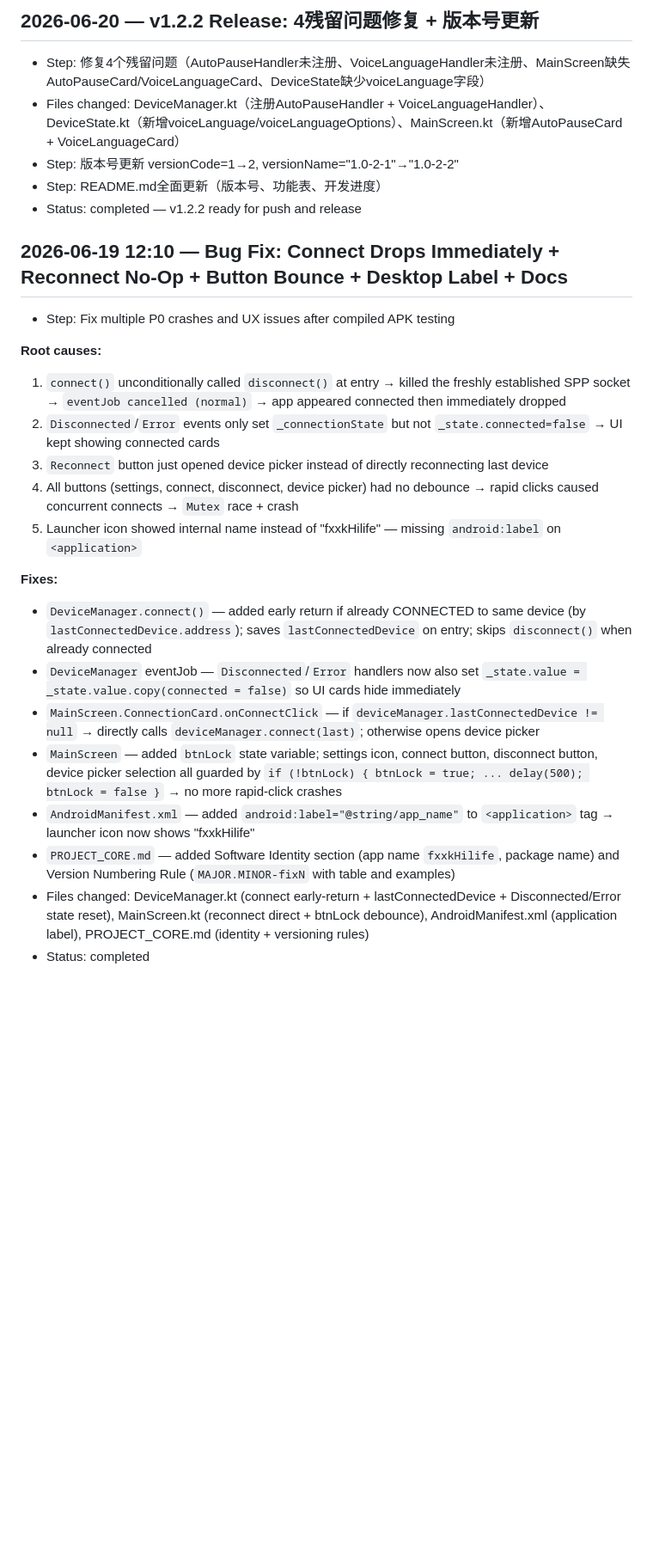
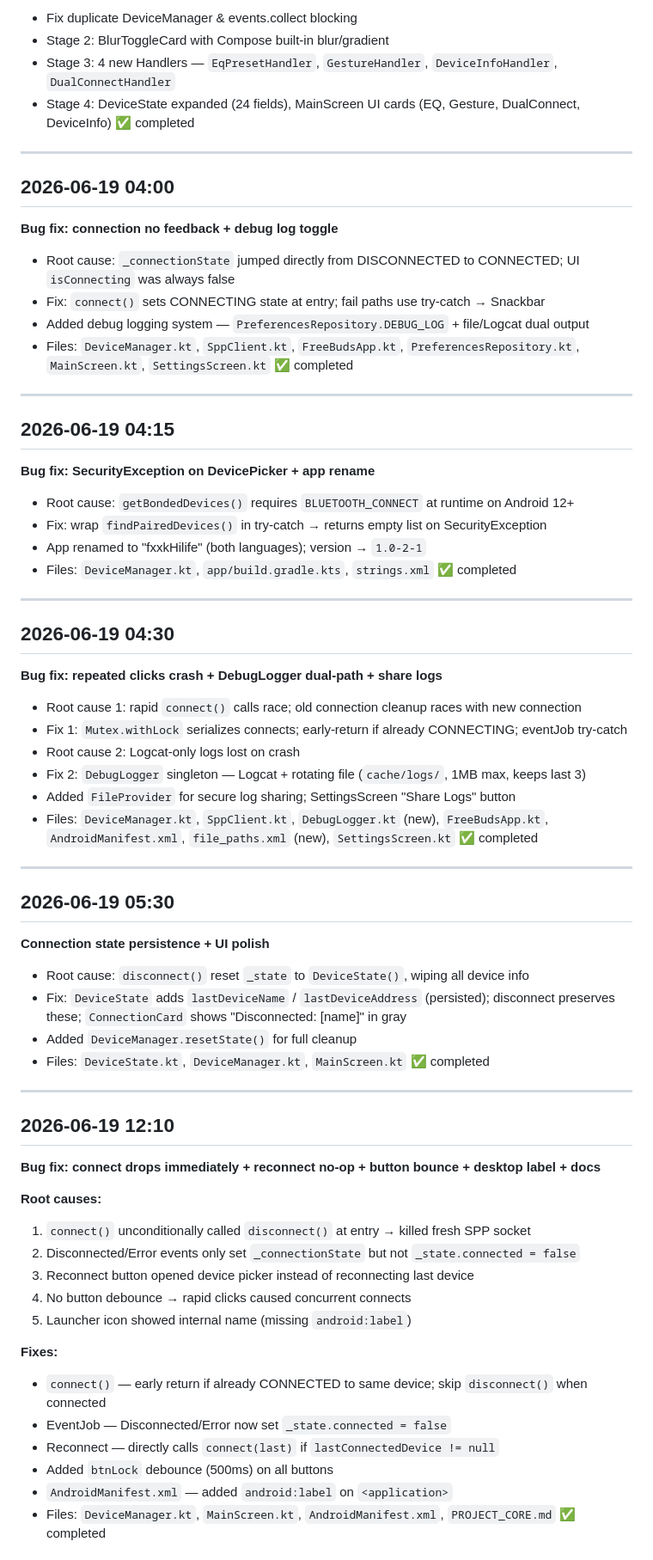
Before and after one commit to ct-yx/fxxkHilife, a Markdown page: DEVELOPMENT_LOG.md, the part around one of its changes. Shown at 86% size. Drawn GitHub-style; blank space fills up the shorter version.

Commit message:
docs: unify DEVELOPMENT_LOG.md format — consistent date headers, structure, status markers

```diff
--- a/DEVELOPMENT_LOG.md
+++ b/DEVELOPMENT_LOG.md
@@ -89,28 +60,79 @@
 
-## 2026-06-20 — v1.2.2 Release: 4残留问题修复 + 版本号更新
-- Step: 修复4个残留问题（AutoPauseHandler未注册、VoiceLanguageHandler未注册、MainScreen缺失AutoPauseCard/VoiceLanguageCard、DeviceState缺少voiceLanguage字段）
-- Files changed: DeviceManager.kt（注册AutoPauseHandler + VoiceLanguageHandler）、DeviceState.kt（新增voiceLanguage/voiceLanguageOptions）、MainScreen.kt（新增AutoPauseCard + VoiceLanguageCard）
-- Step: 版本号更新 versionCode=1→2, versionName="1.0-2-1"→"1.0-2-2"
-- Step: README.md全面更新（版本号、功能表、开发进度）
-- Status: completed — v1.2.2 ready for push and release
+- Fix duplicate DeviceManager & events.collect blocking
+- Stage 2: BlurToggleCard with Compose built-in blur/gradient
+- Stage 3: 4 new Handlers — `EqPresetHandler`, `GestureHandler`, `DeviceInfoHandler`, `DualConnectHandler`
+- Stage 4: DeviceState expanded (24 fields), MainScreen UI cards (EQ, Gesture, DualConnect, DeviceInfo)
+✅ completed
 
-## 2026-06-19 12:10 — Bug Fix: Connect Drops Immediately + Reconnect No-Op + Button Bounce + Desktop Label + Docs
-- Step: Fix multiple P0 crashes and UX issues after compiled APK testing
+---
+
+## 2026-06-19 04:00
+
+**Bug fix: connection no feedback + debug log toggle**
+
+- Root cause: `_connectionState` jumped directly from DISCONNECTED to CONNECTED; UI `isConnecting` was always false
+- Fix: `connect()` sets CONNECTING state at entry; fail paths use try-catch → Snackbar
+- Added debug logging system — `PreferencesRepository.DEBUG_LOG` + file/Logcat dual output
+- Files: `DeviceManager.kt`, `SppClient.kt`, `FreeBudsApp.kt`, `PreferencesRepository.kt`, `MainScreen.kt`, `SettingsScreen.kt`
+✅ completed
+
+---
+
+## 2026-06-19 04:15
+
+**Bug fix: SecurityException on DevicePicker + app rename**
+
+- Root cause: `getBondedDevices()` requires `BLUETOOTH_CONNECT` at runtime on Android 12+
+- Fix: wrap `findPairedDevices()` in try-catch → returns empty list on SecurityException
+- App renamed to "fxxkHilife" (both languages); version → `1.0-2-1`
+- Files: `DeviceManager.kt`, `app/build.gradle.kts`, `strings.xml`
+✅ completed
+
+---
+
+## 2026-06-19 04:30
+
+**Bug fix: repeated clicks crash + DebugLogger dual-path + share logs**
+
+- Root cause 1: rapid `connect()` calls race; old connection cleanup races with new connection
+- Fix 1: `Mutex.withLock` serializes connects; early-return if already CONNECTING; eventJob try-catch
+- Root cause 2: Logcat-only logs lost on crash
+- Fix 2: `DebugLogger` singleton — Logcat + rotating file (`cache/logs/`, 1MB max, keeps last 3)
+- Added `FileProvider` for secure log sharing; SettingsScreen "Share Logs" button
+- Files: `DeviceManager.kt`, `SppClient.kt`, `DebugLogger.kt` (new), `FreeBudsApp.kt`, `AndroidManifest.xml`, `file_paths.xml` (new), `SettingsScreen.kt`
+✅ completed
+
+---
+
+## 2026-06-19 05:30
+
+**Connection state persistence + UI polish**
+
+- Root cause: `disconnect()` reset `_state` to `DeviceState()`, wiping all device info
+- Fix: `DeviceState` adds `lastDeviceName` / `lastDeviceAddress` (persisted); disconnect preserves these; `ConnectionCard` shows "Disconnected: [name]" in gray
+- Added `DeviceManager.resetState()` for full cleanup
+- Files: `DeviceState.kt`, `DeviceManager.kt`, `MainScreen.kt`
+✅ completed
+
+---
+
+## 2026-06-19 12:10
+
+**Bug fix: connect drops immediately + reconnect no-op + button bounce + desktop label + docs**
 
 **Root causes:**
-1. `connect()` unconditionally called `disconnect()` at entry → killed the freshly established SPP socket → `eventJob cancelled (normal)` → app appeared connected then immediately dropped
-2. `Disconnected`/`Error` events only set `_connectionState` but not `_state.connected=false` → UI kept showing connected cards
-3. `Reconnect` button just opened device picker instead of directly reconnecting last device
-4. All buttons (settings, connect, disconnect, device picker) had no debounce → rapid clicks caused concurrent connects → `Mutex` race + crash
-5. Launcher icon showed internal name instead of "fxxkHilife" — missing `android:label` on `<application>`
+1. `connect()` unconditionally called `disconnect()` at entry → killed fresh SPP socket
+2. Disconnected/Error events only set `_connectionState` but not `_state.connected = false`
+3. Reconnect button opened device picker instead of reconnecting last device
+4. No button debounce → rapid clicks caused concurrent connects
+5. Launcher icon showed internal name (missing `android:label`)
 
 **Fixes:**
-- `DeviceManager.connect()` — added early return if already CONNECTED to same device (by `lastConnectedDevice.address`); saves `lastConnectedDevice` on entry; skips `disconnect()` when already connected
-- `DeviceManager` eventJob — `Disconnected`/`Error` handlers now also set `_state.value = _state.value.copy(connected = false)` so UI cards hide immediately
-- `MainScreen.ConnectionCard.onConnectClick` — if `deviceManager.lastConnectedDevice != null` → directly calls `deviceManager.connect(last)`; otherwise opens device picker
-- `MainScreen` — added `btnLock` state variable; settings icon, connect button, disconnect button, device picker selection all guarded by `if (!btnLock) { btnLock = true; ... delay(500); btnLock = false }` → no more rapid-click crashes
-- `AndroidManifest.xml` — added `android:label="@string/app_name"` to `<application>` tag → launcher icon now shows "fxxkHilife"
-- `PROJECT_CORE.md` — added Software Identity section (app name `fxxkHilife`, package name) and Version Numbering Rule (`MAJOR.MINOR-fixN` with table and examples)
-- Files changed: DeviceManager.kt (connect early-return + lastConnectedDevice + Disconnected/Error state reset), MainScreen.kt (reconnect direct + btnLock debounce), AndroidManifest.xml (application label), PROJECT_CORE.md (identity + versioning rules)
-- Status: completed
+- `connect()` — early return if already CONNECTED to same device; skip `disconnect()` when connected
+- EventJob — Disconnected/Error now set `_state.connected = false`
+- Reconnect — directly calls `connect(last)` if `lastConnectedDevice != null`
+- Added `btnLock` debounce (500ms) on all buttons
+- `AndroidManifest.xml` — added `android:label` on `<application>`
+- Files: `DeviceManager.kt`, `MainScreen.kt`, `AndroidManifest.xml`, `PROJECT_CORE.md`
+✅ completed
 
```
Also changed, not shown: other parts of DEVELOPMENT_LOG.md (+129 -129 lines).
